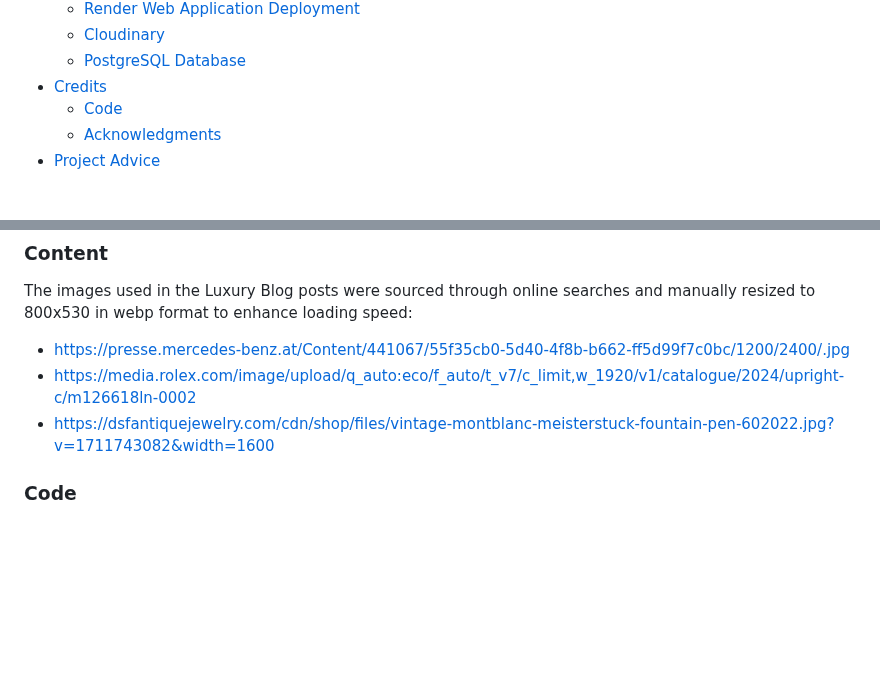
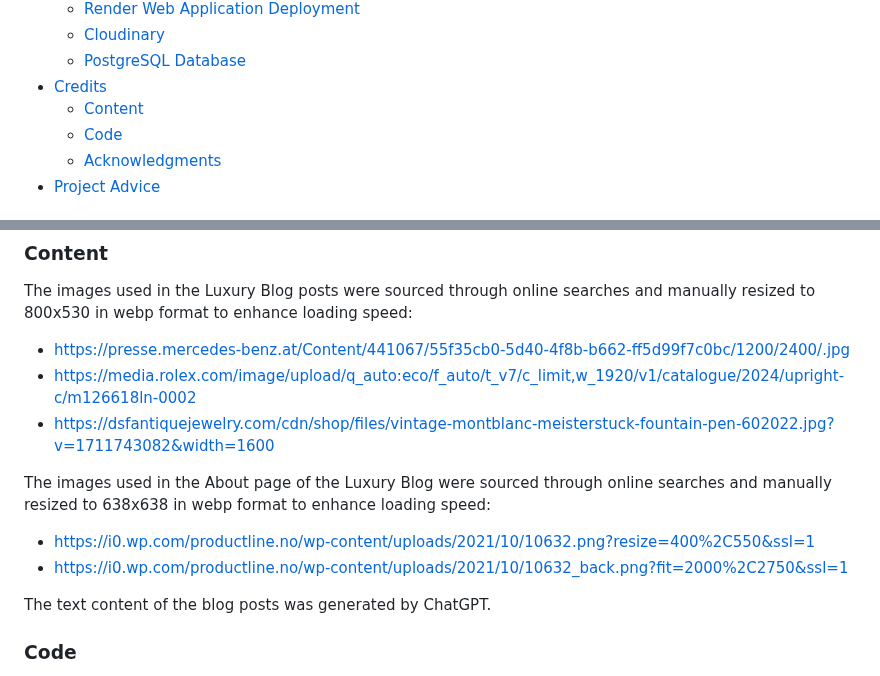
Before and after one commit to linobollansee/the-luxury-blog, a Markdown page: README.md, 2 parts joined by grey strips. Drawn GitHub-style; blank space fills up the shorter version.

Commit message:
Readme concent credits

```diff
--- a/README.md
+++ b/README.md
@@ -65,6 +65,7 @@ Welcome to Luxury Blog, a premier platform dedicated to curating a sophisticated
   - [Cloudinary](#cloudinary)
   - [PostgreSQL Database](#postgresql-database)
 - [Credits](#credits)
+  - [Content](#content)
   - [Code](#code)
   - [Acknowledgments](#acknowledgments)
 - [Project Advice](#project-advice)
@@ -1902,6 +1903,12 @@ The images used in the Luxury Blog posts were sourced through online searches an
   - [https://media.rolex.com/image/upload/q_auto:eco/f_auto/t_v7/c_limit,w_1920/v1/catalogue/2024/upright-c/m126618ln-0002](https://media.rolex.com/image/upload/q_auto:eco/f_auto/t_v7/c_limit,w_1920/v1/catalogue/2024/upright-c/m126618ln-0002)
   - [https://dsfantiquejewelry.com/cdn/shop/files/vintage-montblanc-meisterstuck-fountain-pen-602022.jpg?v=1711743082&width=1600](https://dsfantiquejewelry.com/cdn/shop/files/vintage-montblanc-meisterstuck-fountain-pen-602022.jpg?v=1711743082&width=1600)
 
+The images used in the About page of the Luxury Blog were sourced through online searches and manually resized to 638x638 in webp format to enhance loading speed:
+  - [https://i0.wp.com/productline.no/wp-content/uploads/2021/10/10632.png?resize=400%2C550&ssl=1](https://i0.wp.com/productline.no/wp-content/uploads/2021/10/10632.png?resize=400%2C550&ssl=1)
+  - [https://i0.wp.com/productline.no/wp-content/uploads/2021/10/10632_back.png?fit=2000%2C2750&ssl=1](https://i0.wp.com/productline.no/wp-content/uploads/2021/10/10632_back.png?fit=2000%2C2750&ssl=1)
+
+The text content of the blog posts was generated by ChatGPT.
+
 ### Code
 
 - Gitpod Enterprise at [https://codeinstitute-ide.net/](https://codeinstitute-ide.net/) was the Integrated Development Environment (IDE) used for this project. This cloud-based IDE provided me with a powerful and versatile platform that allowed me to write, test, and debug my code seamlessly. With Gitpod Enterprise, I was able to set up my development environment quickly and efficiently, ensuring that I had all the necessary tools and configurations at my fingertips.
```
